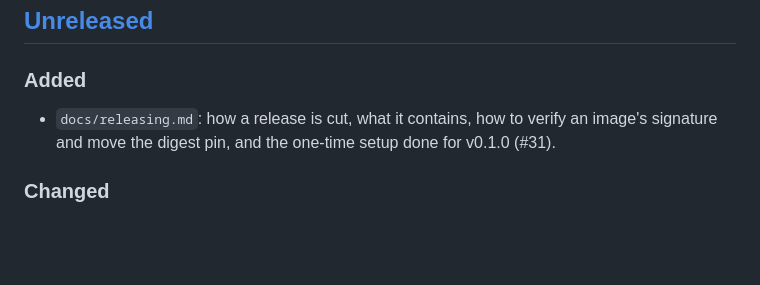
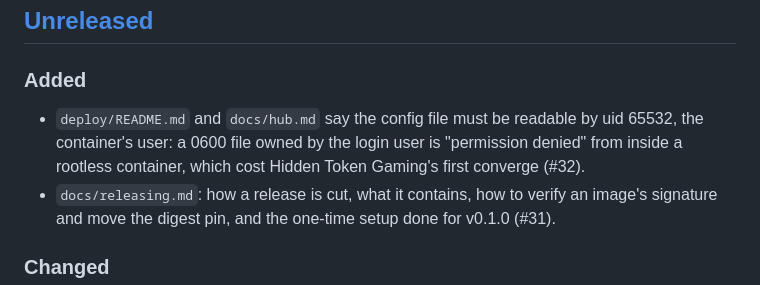
Before and after one commit to gravel-project/gravel, a Markdown page: CHANGELOG.md, the part around the change. GitHub-like rendering; blank space fills up the shorter version.

```diff
--- a/CHANGELOG.md
+++ b/CHANGELOG.md
@@ -8,6 +8,7 @@ All notable changes to gravel are documented here. The format follows
 
 ### Added
 
+- `deploy/README.md` and `docs/hub.md` say the config file must be readable by uid 65532, the container's user: a 0600 file owned by the login user is "permission denied" from inside a rootless container, which cost Hidden Token Gaming's first converge (#32).
 - `docs/releasing.md`: how a release is cut, what it contains, how to verify an image's signature and move the digest pin, and the one-time setup done for v0.1.0 (#31).
 
 ### Changed
```
Also changed, not shown: deploy/README.md (+3 -1 lines), docs/hub.md (+2 -1 lines).
